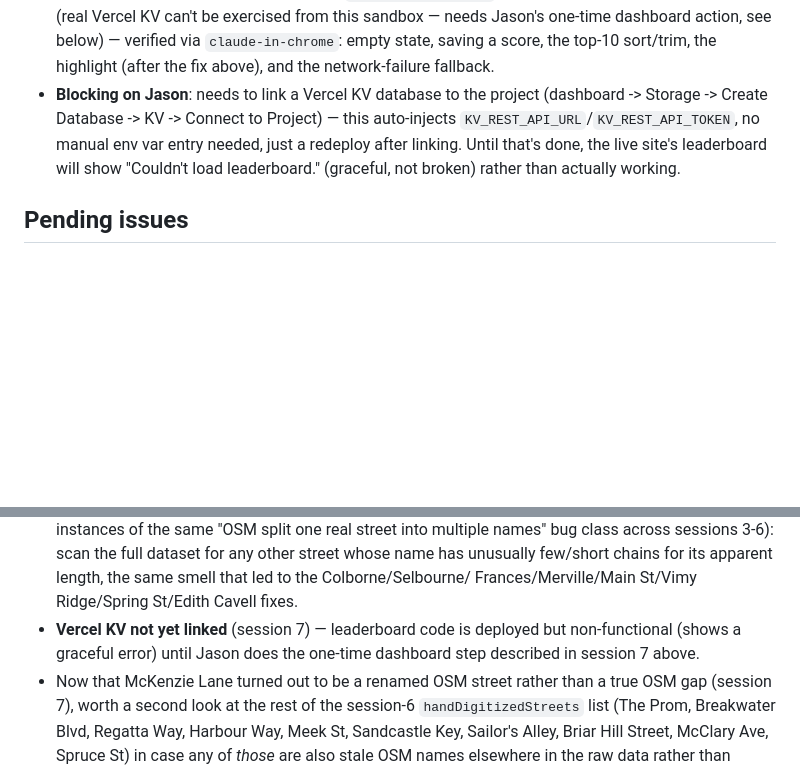
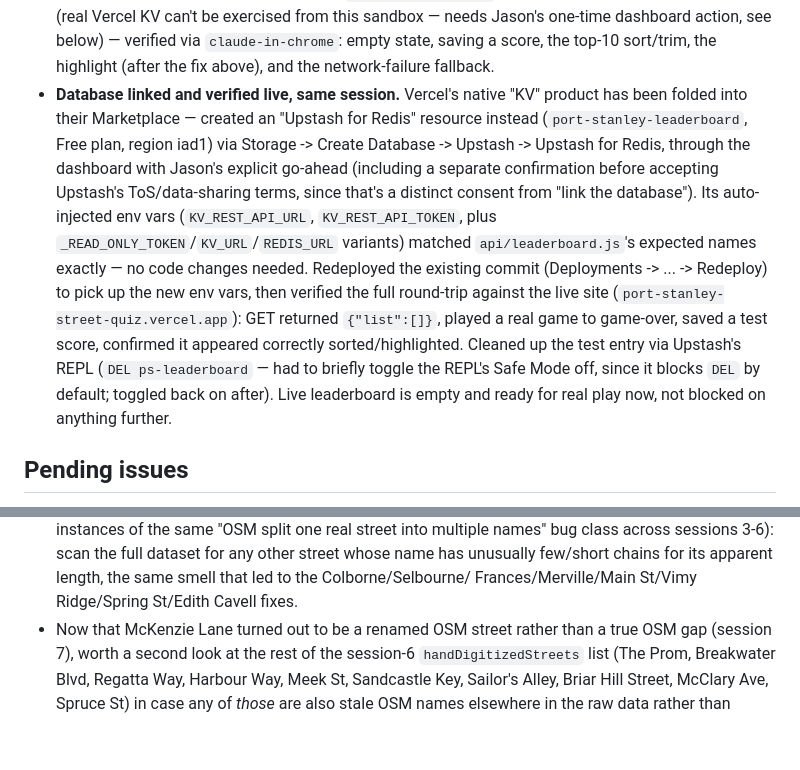
Before and after one commit to Remaxmobility/port-stanley-street-quiz, a Markdown page: HANDOFF.md, 2 parts joined by grey strips. Drawn GitHub-style; blank space fills up the shorter version.

Commit message:
Note Vercel KV linked and leaderboard verified live
Co-Authored-By: Claude Sonnet 5 <noreply@anthropic.com>

```diff
--- a/HANDOFF.md
+++ b/HANDOFF.md
@@ -656,12 +656,25 @@ serverless function rather than `localStorage`.
   sandbox — needs Jason's one-time dashboard action, see below) — verified
   via `claude-in-chrome`: empty state, saving a score, the top-10 sort/trim,
   the highlight (after the fix above), and the network-failure fallback.
-- **Blocking on Jason**: needs to link a Vercel KV database to the project
-  (dashboard -> Storage -> Create Database -> KV -> Connect to Project) —
-  this auto-injects `KV_REST_API_URL`/`KV_REST_API_TOKEN`, no manual env var
-  entry needed, just a redeploy after linking. Until that's done, the live
-  site's leaderboard will show "Couldn't load leaderboard." (graceful, not
-  broken) rather than actually working.
+- **Database linked and verified live, same session.** Vercel's native "KV"
+  product has been folded into their Marketplace — created an "Upstash for
+  Redis" resource instead (`port-stanley-leaderboard`, Free plan, region
+  iad1) via Storage -> Create Database -> Upstash -> Upstash for Redis,
+  through the dashboard with Jason's explicit go-ahead (including a
+  separate confirmation before accepting Upstash's ToS/data-sharing terms,
+  since that's a distinct consent from "link the database"). Its
+  auto-injected env vars (`KV_REST_API_URL`, `KV_REST_API_TOKEN`, plus
+  `_READ_ONLY_TOKEN`/`KV_URL`/`REDIS_URL` variants) matched
+  `api/leaderboard.js`'s expected names exactly — no code changes needed.
+  Redeployed the existing commit (Deployments -> ... -> Redeploy) to pick up
+  the new env vars, then verified the full round-trip against the live site
+  (`port-stanley-street-quiz.vercel.app`): GET returned `{"list":[]}`,
+  played a real game to game-over, saved a test score, confirmed it
+  appeared correctly sorted/highlighted. Cleaned up the test entry via
+  Upstash's REPL (`DEL ps-leaderboard` — had to briefly toggle the REPL's
+  Safe Mode off, since it blocks `DEL` by default; toggled back on after).
+  Live leaderboard is empty and ready for real play now, not blocked on
+  anything further.
 
 ## Pending issues
 - **Oak Street extent/connectivity** — Jason confirmed something's wrong
@@ -693,9 +706,6 @@ serverless function rather than `localStorage`.
   any other street whose name has unusually few/short chains for its
   apparent length, the same smell that led to the Colborne/Selbourne/
   Frances/Merville/Main St/Vimy Ridge/Spring St/Edith Cavell fixes.
-- **Vercel KV not yet linked** (session 7) — leaderboard code is deployed
-  but non-functional (shows a graceful error) until Jason does the
-  one-time dashboard step described in session 7 above.
 - Now that McKenzie Lane turned out to be a renamed OSM street rather than a
   true OSM gap (session 7), worth a second look at the rest of the
   session-6 `handDigitizedStreets` list (The Prom, Breakwater Blvd, Regatta
```
